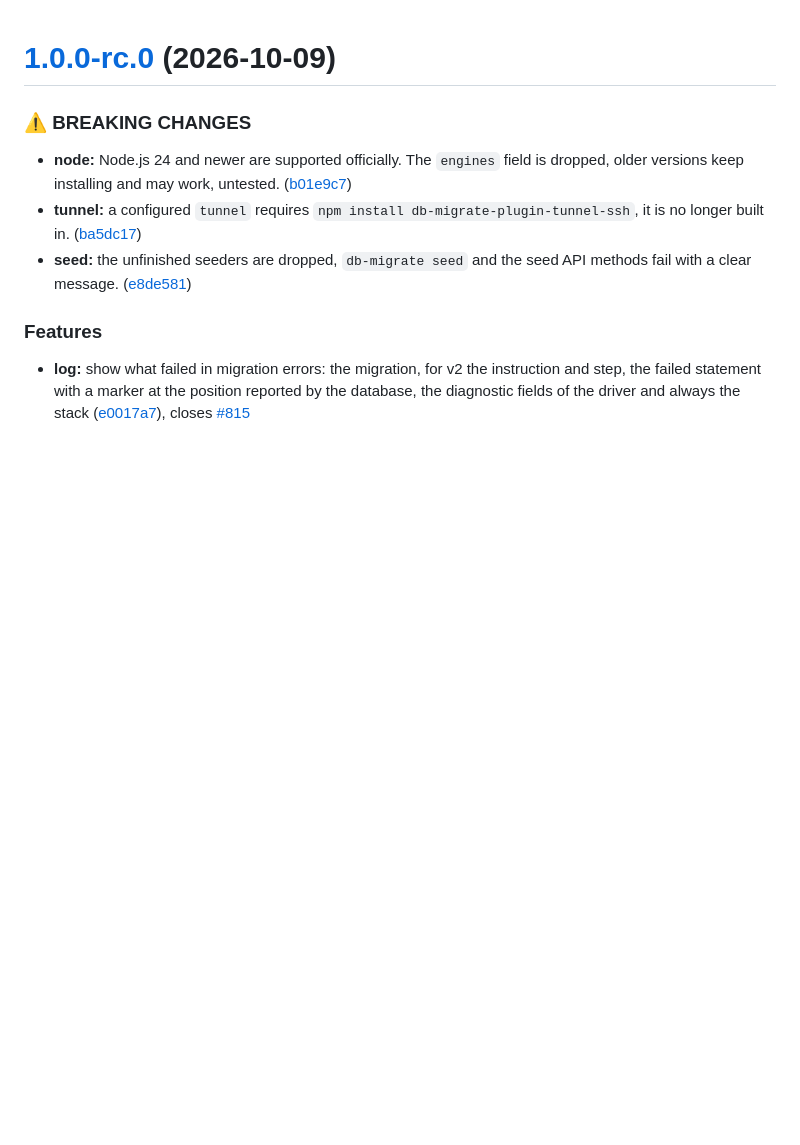
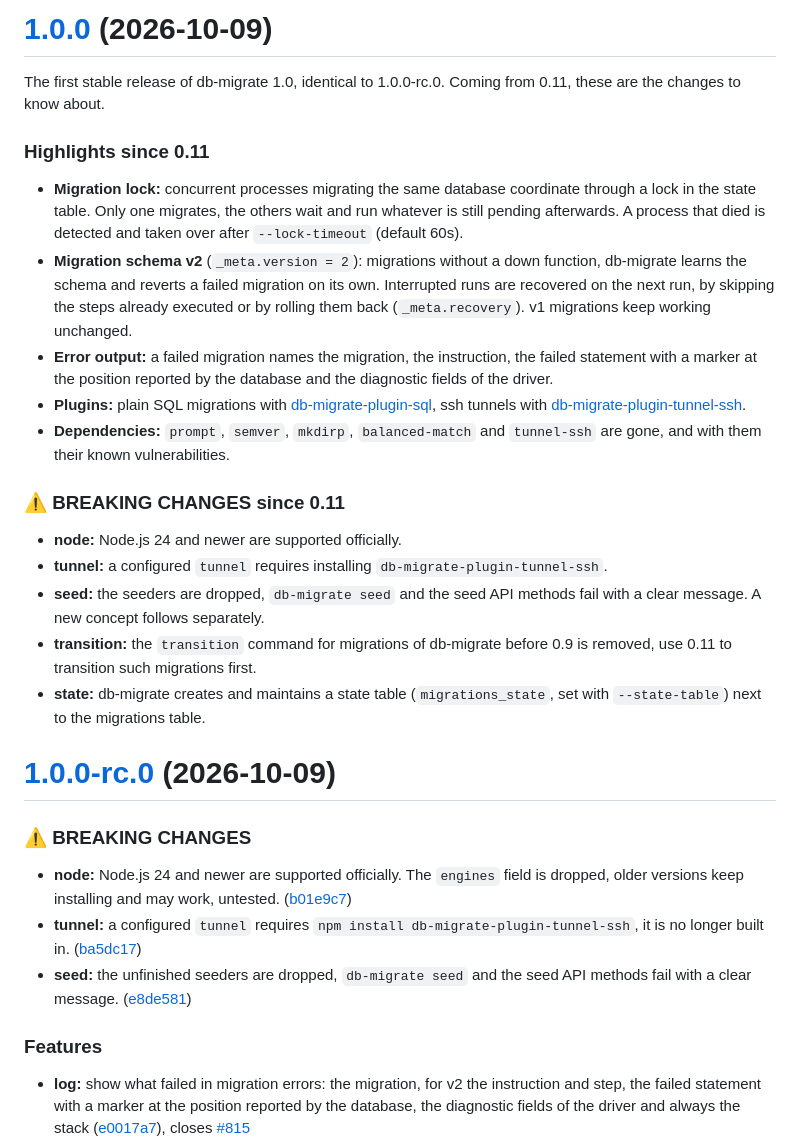
Before and after one commit to db-migrate/node-db-migrate, a Markdown page: CHANGELOG.md, the part around the change. GitHub-like rendering; blank space fills up the shorter version.

Commit message:
changelog
Closes #627
Closes #538
Closes #837
Closes #821
Closes #835
Closes db-migrate/pg#23

```diff
--- a/CHANGELOG.md
+++ b/CHANGELOG.md
@@ -1,3 +1,44 @@
+# [1.0.0](https://github.com/db-migrate/node-db-migrate/compare/v1.0.0-rc.0...v1.0.0) (2026-10-09)
+
+The first stable release of db-migrate 1.0, identical to 1.0.0-rc.0. Coming
+from 0.11, these are the changes to know about.
+
+
+### Highlights since 0.11
+
+* **Migration lock:** concurrent processes migrating the same database
+  coordinate through a lock in the state table. Only one migrates, the others
+  wait and run whatever is still pending afterwards. A process that died is
+  detected and taken over after `--lock-timeout` (default 60s).
+* **Migration schema v2** (`_meta.version = 2`): migrations without a down
+  function, db-migrate learns the schema and reverts a failed migration on its
+  own. Interrupted runs are recovered on the next run, by skipping the steps
+  already executed or by rolling them back (`_meta.recovery`). v1 migrations
+  keep working unchanged.
+* **Error output:** a failed migration names the migration, the instruction,
+  the failed statement with a marker at the position reported by the database
+  and the diagnostic fields of the driver.
+* **Plugins:** plain SQL migrations with
+  [db-migrate-plugin-sql](https://github.com/db-migrate/plugin-sql), ssh tunnels
+  with [db-migrate-plugin-tunnel-ssh](https://github.com/db-migrate/plugin-tunnel-ssh).
+* **Dependencies:** `prompt`, `semver`, `mkdirp`, `balanced-match` and
+  `tunnel-ssh` are gone, and with them their known vulnerabilities.
+
+
+### ⚠ BREAKING CHANGES since 0.11
+
+* **node:** Node.js 24 and newer are supported officially.
+* **tunnel:** a configured `tunnel` requires installing
+  `db-migrate-plugin-tunnel-ssh`.
+* **seed:** the seeders are dropped, `db-migrate seed` and the seed API
+  methods fail with a clear message. A new concept follows separately.
+* **transition:** the `transition` command for migrations of db-migrate
+  before 0.9 is removed, use 0.11 to transition such migrations first.
+* **state:** db-migrate creates and maintains a state table
+  (`migrations_state`, set with `--state-table`) next to the migrations table.
+
+
+
 # [1.0.0-rc.0](https://github.com/db-migrate/node-db-migrate/compare/v1.0.0-beta.38...v1.0.0-rc.0) (2026-10-09)
 
 
```
